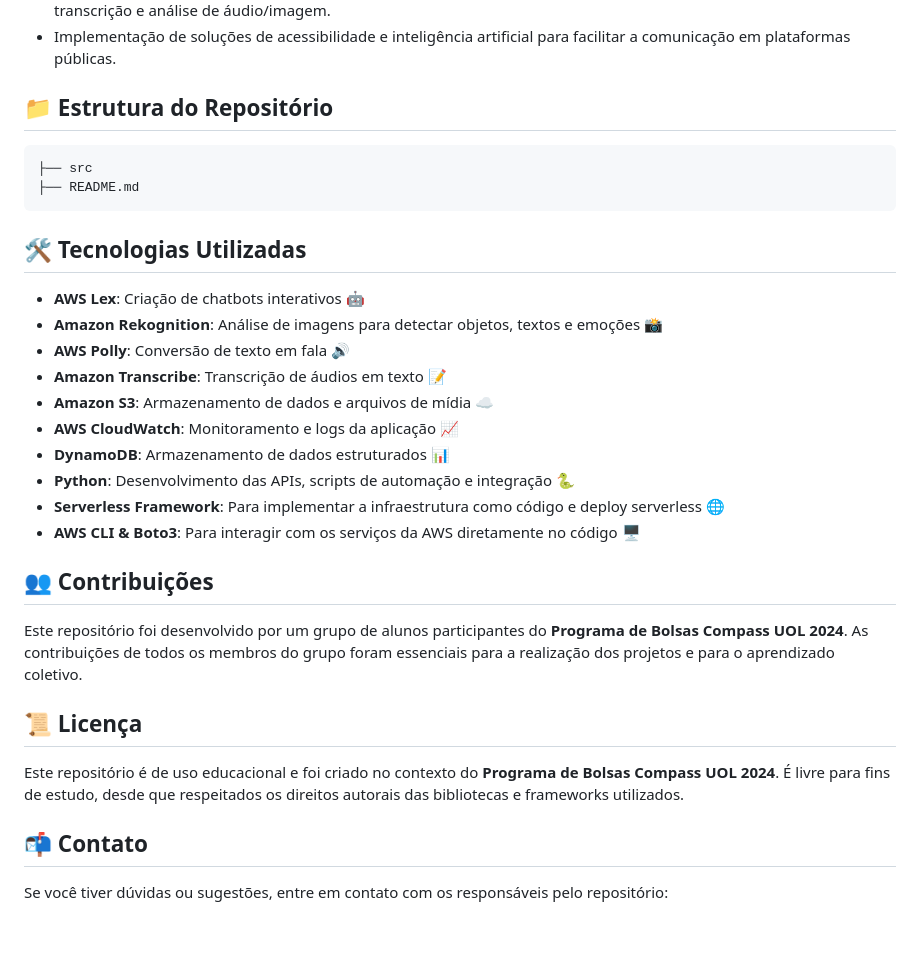
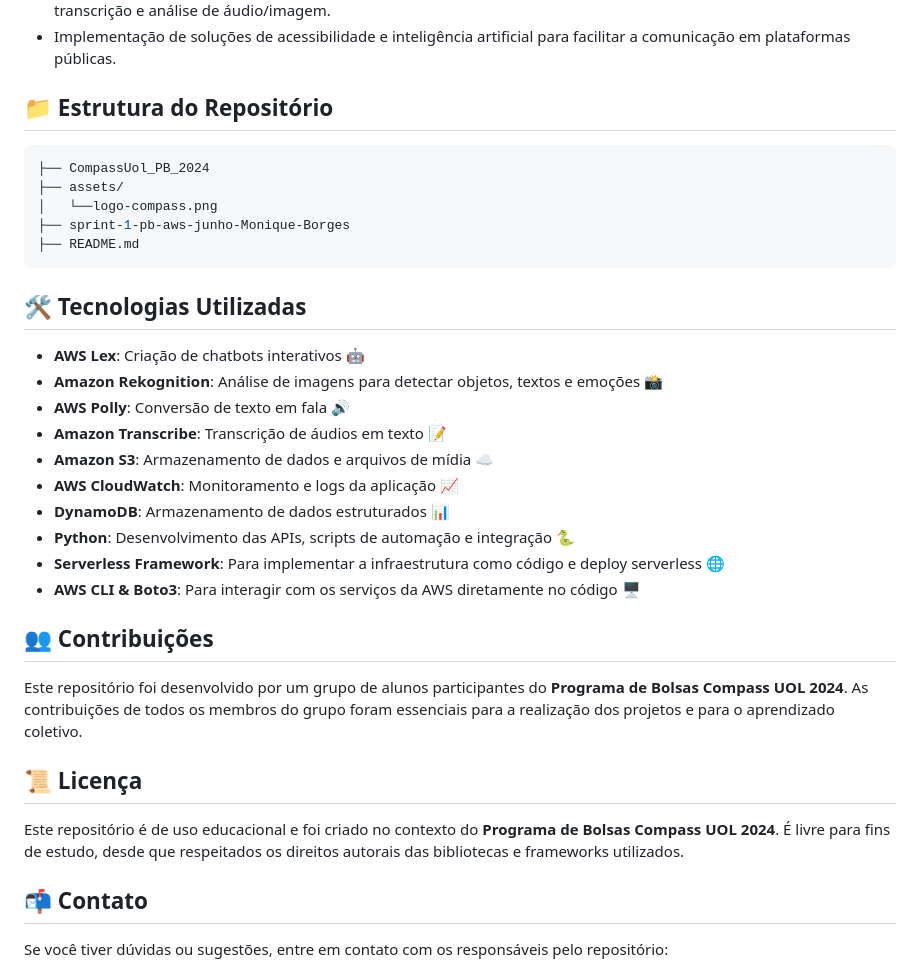
Before and after one commit to niqueborges/CompassUol_PB_2024, a Markdown page: README.md, the part around the change printed below. Drawn GitHub-style; blank space fills up the shorter version.

Commit message:
:books: docs: Update README.md

````diff
--- a/README.md
+++ b/README.md
@@ -39,14 +39,17 @@ Este repositório contém os projetos desenvolvidos durante o **Programa de Bols
 - A aplicação foi projetada para ser útil a organizações sociais, como universidades e ONGs, com funcionalidades de transcrição e análise de áudio/imagem.
 - Implementação de soluções de acessibilidade e inteligência artificial para facilitar a comunicação em plataformas públicas.
 
-## 📁 Estrutura do Repositório
+## **📁 Estrutura do Repositório**
 
 ```bash
-├── src
+├── CompassUol_PB_2024
+├── assets/
+│   └──logo-compass.png
+├── sprint-1-pb-aws-junho-Monique-Borges
 ├── README.md
 ```
 
-## 🛠️ Tecnologias Utilizadas
+## **🛠️ Tecnologias Utilizadas**
 
 - **AWS Lex**: Criação de chatbots interativos 🤖
 - **Amazon Rekognition**: Análise de imagens para detectar objetos, textos e emoções 📸
@@ -59,15 +62,15 @@ Este repositório contém os projetos desenvolvidos durante o **Programa de Bols
 - **Serverless Framework**: Para implementar a infraestrutura como código e deploy serverless 🌐
 - **AWS CLI & Boto3**: Para interagir com os serviços da AWS diretamente no código 🖥️
 
-## 👥 Contribuições
+## **👥 Contribuições**
 
 Este repositório foi desenvolvido por um grupo de alunos participantes do **Programa de Bolsas Compass UOL 2024**. As contribuições de todos os membros do grupo foram essenciais para a realização dos projetos e para o aprendizado coletivo.
 
-## 📜 Licença
+## **📜 Licença**
 
 Este repositório é de uso educacional e foi criado no contexto do **Programa de Bolsas Compass UOL 2024**. É livre para fins de estudo, desde que respeitados os direitos autorais das bibliotecas e frameworks utilizados.
 
-## 📬 Contato
+## **📬 Contato**
 
 Se você tiver dúvidas ou sugestões, entre em contato com os responsáveis pelo repositório:
 
````
Also changed, not shown: other parts of README.md (+2 -2 lines).
